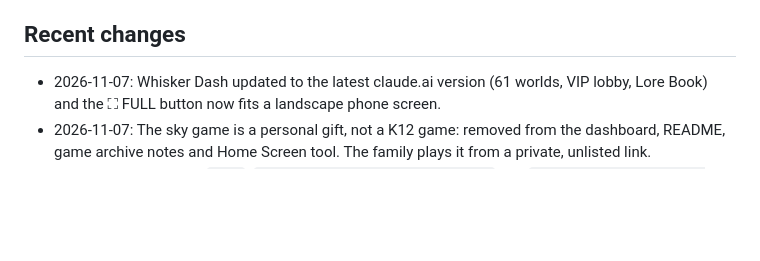
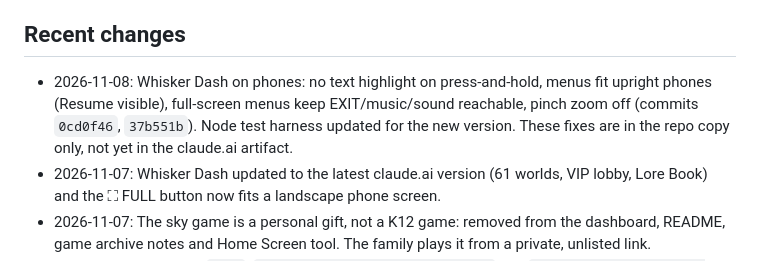
Before and after one commit to samueldee-oss/k12-sd-fun, a Markdown page: studio/STATUS.md, the part around one of its changes. Rendered like a GitHub page; blank space fills up the shorter version.

Commit message:
Studio: record Whisker Dash phone fixes
Co-Authored-By: Claude Opus 5.5 <noreply@anthropic.com>
Claude-Session: https://claude.ai/code/session_01ASV8Yp9JCP7ZSxtXCi48UH

```diff
--- a/studio/STATUS.md
+++ b/studio/STATUS.md
@@ -32,6 +32,7 @@ A comparison of the Bank Game versions (features, fun, systems lessons) is in `t
 
 ## Recent changes
 
+- 2026-11-08: Whisker Dash on phones: no text highlight on press-and-hold, menus fit upright phones (Resume visible), full-screen menus keep EXIT/music/sound reachable, pinch zoom off (commits `0cd0f46`, `37b551b`). Node test harness updated for the new version. These fixes are in the repo copy only, not yet in the claude.ai artifact.
 - 2026-11-07: Whisker Dash updated to the latest claude.ai version (61 worlds, VIP lobby, Lore Book) and the ⛶ FULL button now fits a landscape phone screen.
 - 2026-11-07: The sky game is a personal gift, not a K12 game: removed from the dashboard, README, game archive notes and Home Screen tool. The family plays it from a private, unlisted link.
 - 2026-11-07: History of `main`, `claude/home-screen-apps-bn7ohx` and `claude/spinning-blade-game-yo9uzv` rewritten to take a real person's name out of every past version (owner's request). Old clones, including the PC copy, must be re-downloaded or reset before pushing.
```
Also changed, not shown: other parts of studio/STATUS.md (+1 -1 lines).
